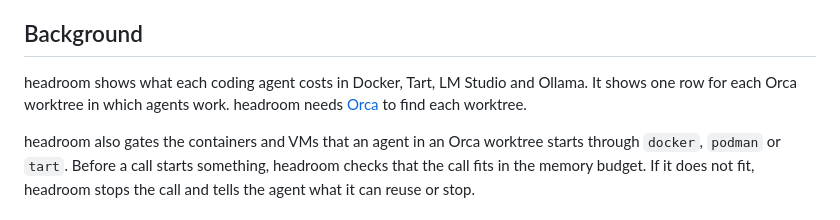
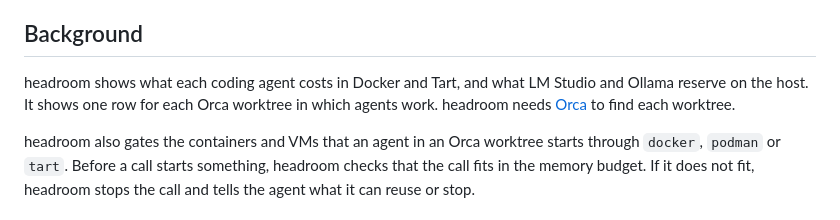
Before and after one commit to cybagard/cyba-headroom, a Markdown page: README.md, the part around the change. Drawn GitHub-style.

Commit message:
Docs: only containers and Tart VMs are charged to an agent (#179)
Final review round: LM Studio and Ollama are host-level budget items
(budget.go:55-64) shown in the reserved breakdown, not in a row.

Co-Authored-By: Claude Opus 5.5 <noreply@anthropic.com>

```diff
--- a/README.md
+++ b/README.md
@@ -18,7 +18,7 @@ Admission control for a fleet of parallel coding agents on one Mac.
 
 ## Background
 
-headroom shows what each coding agent costs in Docker, Tart, LM Studio and Ollama. It shows one row for each Orca worktree in which agents work. headroom needs [Orca](https://github.com/stablyai/orca) to find each worktree.
+headroom shows what each coding agent costs in Docker and Tart, and what LM Studio and Ollama reserve on the host. It shows one row for each Orca worktree in which agents work. headroom needs [Orca](https://github.com/stablyai/orca) to find each worktree.
 
 headroom also gates the containers and VMs that an agent in an Orca worktree starts through `docker`, `podman` or `tart`. Before a call starts something, headroom checks that the call fits in the memory budget. If it does not fit, headroom stops the call and tells the agent what it can reuse or stop.
 
```
